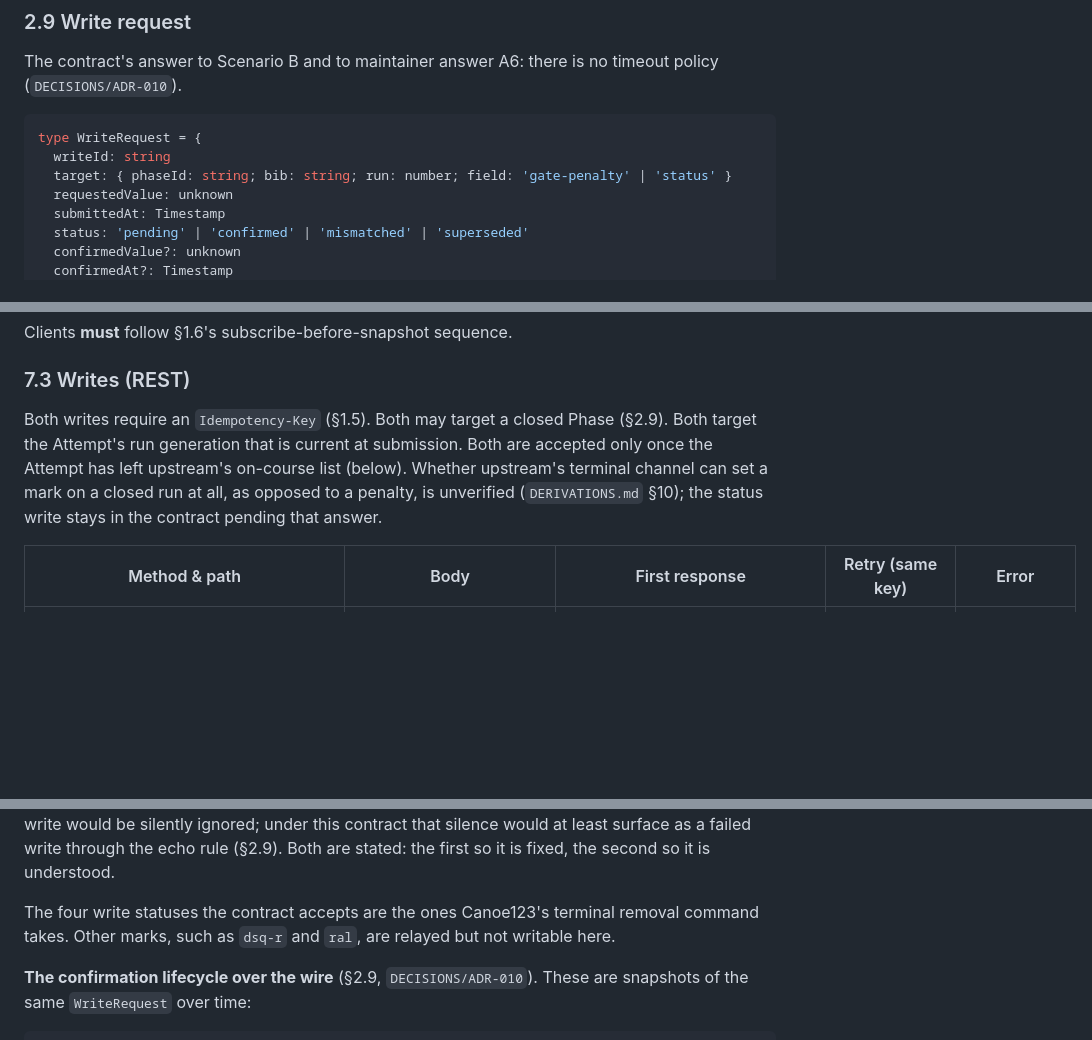
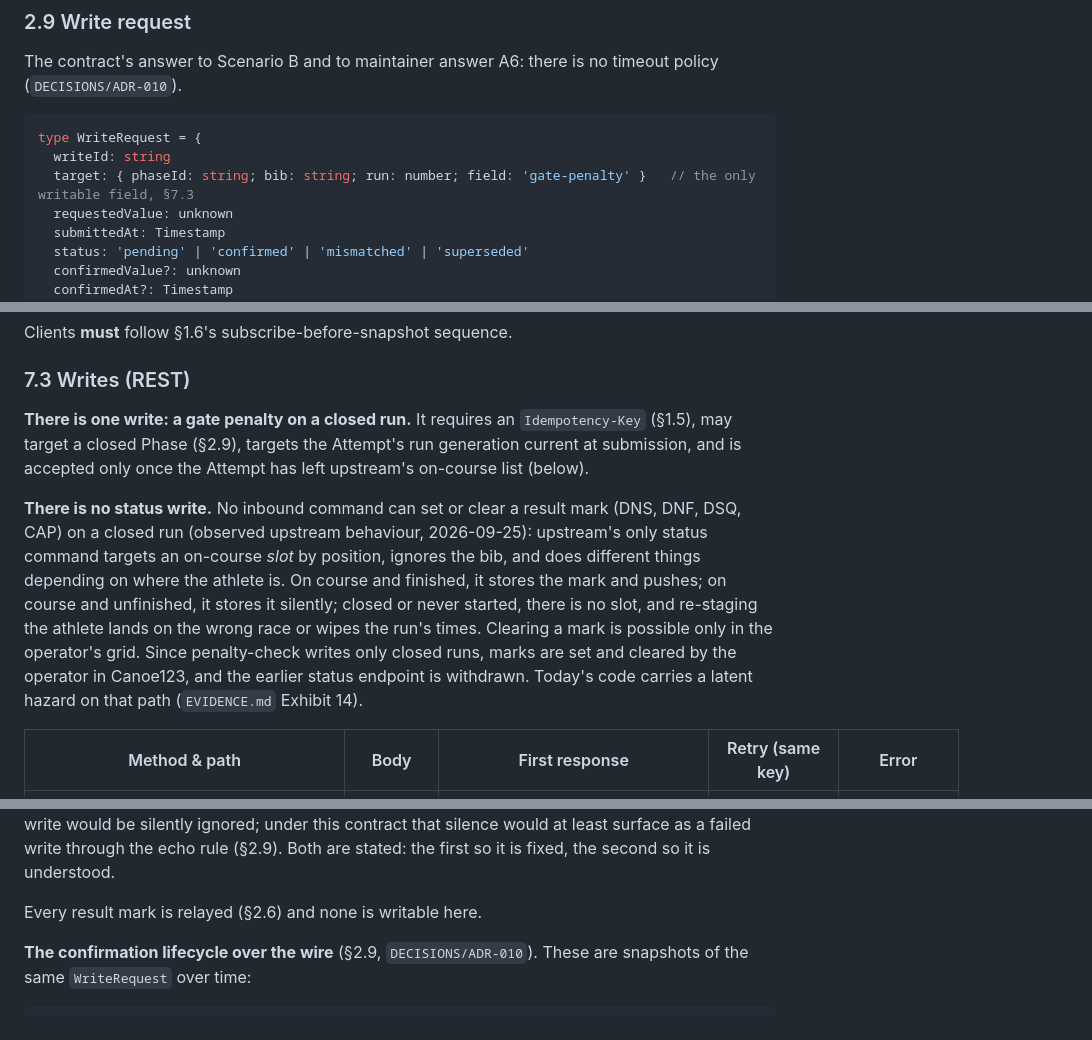
Before and after one commit to OpenCanoeTiming/c123-server, a Markdown page: docs/arch/CONTRACTS.md, 3 parts joined by grey strips. Rendered like a GitHub page; blank space fills up the shorter version.

Commit message:
docs(arch): withdraw the status write; marks are the operator's
No inbound command can set or clear a result mark on a closed run, and
penalty-check writes only closed runs. The status endpoint leaves the
contract, WriteRequest targets gate-penalty only, DERIVATIONS section 10
item 14 is answered, and Exhibit 14 records the latent Position=1
default on the status path.

Co-Authored-By: Claude Fable 5.1 <noreply@anthropic.com>
Claude-Session: https://claude.ai/code/session_01QrSCVcwNnEJEpKQgSZZNi5

````diff
--- a/docs/arch/CONTRACTS.md
+++ b/docs/arch/CONTRACTS.md
@@ -814,7 +814,7 @@ The contract's answer to Scenario B and to maintainer answer A6: there is no tim
 ```ts
 type WriteRequest = {
   writeId: string
-  target: { phaseId: string; bib: string; run: number; field: 'gate-penalty' | 'status' }
+  target: { phaseId: string; bib: string; run: number; field: 'gate-penalty' }   // the only writable field, §7.3
   requestedValue: unknown
   submittedAt: Timestamp
   status: 'pending' | 'confirmed' | 'mismatched' | 'superseded'
@@ -1429,11 +1429,19 @@ Clients **must** follow §1.6's subscribe-before-snapshot sequence.
 
 ### 7.3 Writes (REST)
 
-Both writes require an `Idempotency-Key` (§1.5). Both may target a closed Phase (§2.9). Both target
-the Attempt's run generation that is current at submission. Both are accepted only once the Attempt
-has left upstream's on-course list (below). Whether upstream's terminal channel can set a mark on a
-closed run at all, as opposed to a penalty, is unverified (`DERIVATIONS.md` §10); the status write
-stays in the contract pending that answer.
+**There is one write: a gate penalty on a closed run.** It requires an `Idempotency-Key` (§1.5), may
+target a closed Phase (§2.9), targets the Attempt's run generation current at submission, and is
+accepted only once the Attempt has left upstream's on-course list (below).
+
+**There is no status write.** No inbound command can set or clear a result mark (DNS, DNF, DSQ, CAP)
+on a closed run (observed upstream behaviour, 2026-09-25): upstream's only status command targets an
+on-course *slot* by position, ignores the bib, and does different things depending on where the
+athlete is. On course and finished, it stores the mark and pushes; on course and unfinished, it
+stores it silently; closed or never started, there is no slot, and re-staging the athlete lands on
+the wrong race or wipes the run's times. Clearing a mark is possible only in the operator's grid.
+Since penalty-check writes only closed runs, marks are set and cleared by the operator in Canoe123,
+and the earlier status endpoint is withdrawn. Today's code carries a latent hazard on that path
+(`EVIDENCE.md` Exhibit 14).
 
 | Method & path | Body | First response | Retry (same key) | Error |
 |---|---|---|---|---|
@@ -1477,8 +1484,7 @@ timekeeper's manual failover (maintainer answer Q8) every write would be silentl
 contract that silence would at least surface as a failed write through the echo rule (§2.9). Both are
 stated: the first so it is fixed, the second so it is understood.
 
-The four write statuses the contract accepts are the ones Canoe123's terminal removal command takes.
-Other marks, such as `dsq-r` and `ral`, are relayed but not writable here.
+Every result mark is relayed (§2.6) and none is writable here.
 
 **The confirmation lifecycle over the wire** (§2.9, `DECISIONS/ADR-010`). These are snapshots of the
 same `WriteRequest` over time:
````
Also changed, not shown: other parts of docs/arch/CONTRACTS.md (+0 -1 lines), docs/arch/DERIVATIONS.md (+4 -4 lines), 1 other file.
